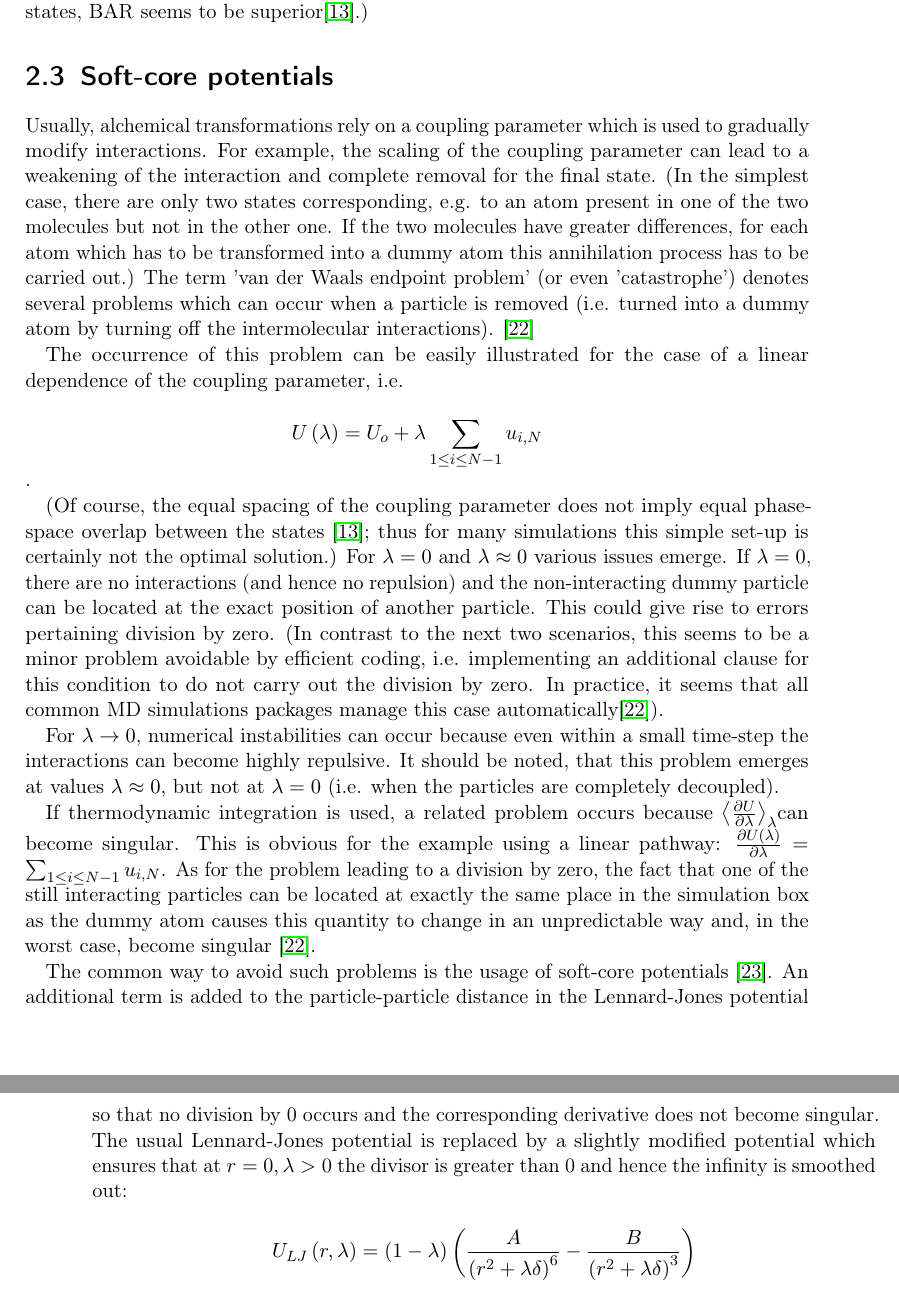
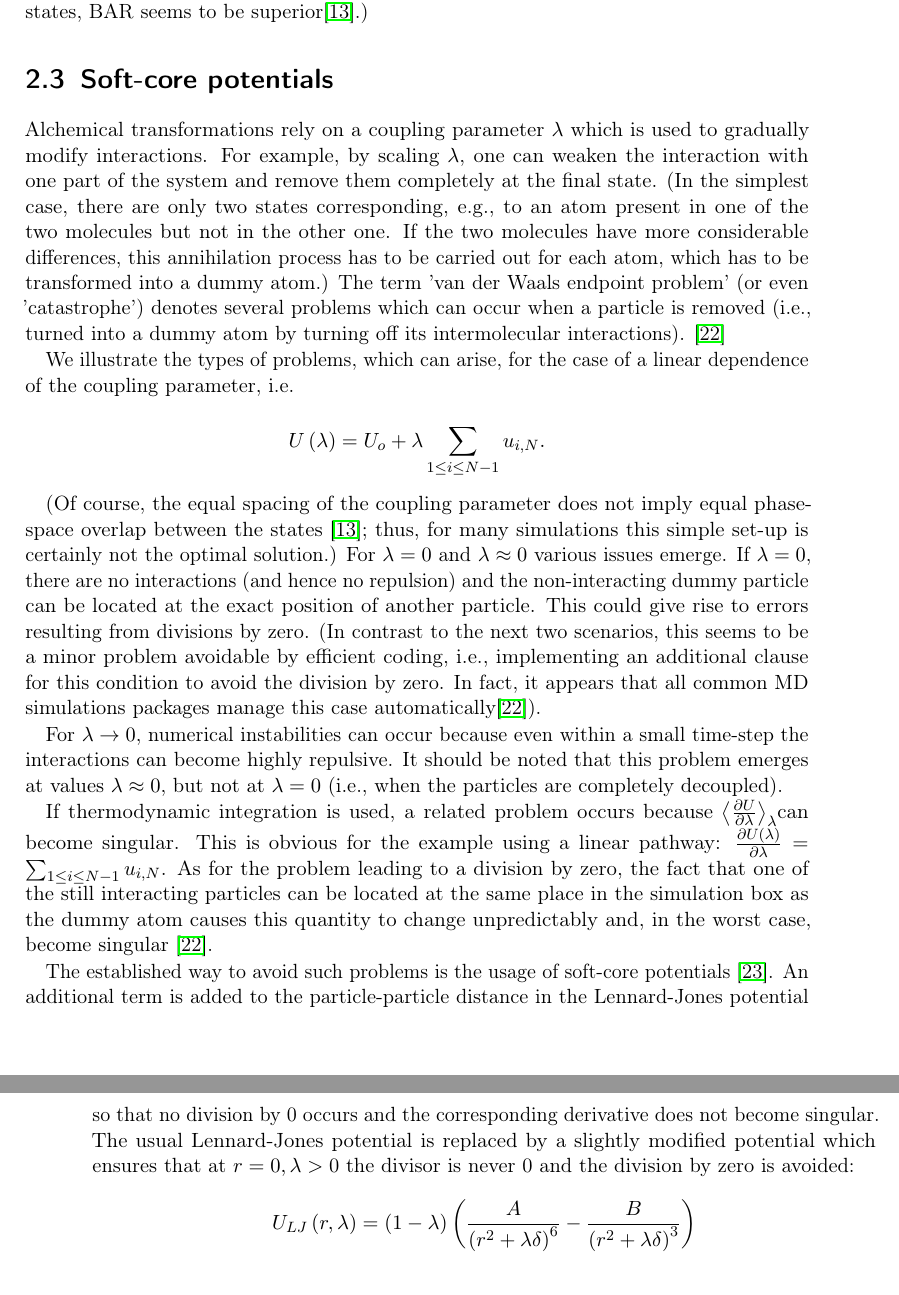
Before and after one commit to jalhackl/Master-Bioinformatik-Transformato, a LaTeX thesis (main.tex, which reads B) Chapters/free_energy_calculations.tex): two parts of pages 11 and 12 of 53, joined at a grey line, cut so that both start at the same text. Compiled offline with pdfLaTeX.

Commit message:
soft core subsection

```diff
--- a/B) Chapters/free_energy_calculations.tex
+++ b/B) Chapters/free_energy_calculations.tex
@@ -199,59 +199,58 @@ states, BAR seems to be superior\cite{Shirts.2013}.)
 
 \section{Soft-core potentials}
 
-Usually, alchemical transformations rely on a coupling parameter which
-is used to gradually modify interactions. For example, the scaling of the coupling parameter can lead to a weakening of the interaction and complete removal for the final state. (In the simplest case,
-there are only two states corresponding, e.g. to an atom present in
+Alchemical transformations rely on a coupling parameter $\lambda$ which
+is used to gradually modify interactions. For example, by scaling $\lambda$, one can weaken the interaction with one part of the system and remove them completely at the final state. (In the simplest case,
+there are only two states corresponding, e.g., to an atom present in
 one of the two molecules but not in the other one. If the two molecules
-have greater differences, for each atom which has to be transformed
-into a dummy atom this annihilation process has to be carried out.)
+have more considerable differences, this annihilation process has to be carried out for each atom, which has to be transformed
+into a dummy atom.)
 The term 'van der Waals endpoint problem' (or even 'catastrophe') denotes
-several problems which can occur when a particle is removed (i.e.
-turned into a dummy atom by turning off the intermolecular interactions).
+several problems which can occur when a particle is removed (i.e.,
+turned into a dummy atom by turning off its intermolecular interactions).
 \cite{Boresch.2011}
 
-The occurrence of this problem can be easily illustrated for the case
+We illustrate the types of problems, which can arise, for the case
 of a linear dependence of the coupling parameter,
 i.e.
 
 \[
-U\left(\lambda\right)=U_{o}+\lambda\sum_{1\leq i\leq N-1}u_{i,N}
+U\left(\lambda\right)=U_{o}+\lambda\sum_{1\leq i\leq N-1}u_{i,N}.
 \]
-.
+
 
 (Of course, the equal spacing of the coupling parameter does not imply
 equal phase-space overlap between the states \cite{Shirts.2013};
-thus for many simulations this simple set-up is certainly not the
+thus, for many simulations this simple set-up is certainly not the
 optimal solution.) For $\lambda=0$ and $\lambda\approx0$ various
 issues emerge. If $\lambda=0$, there are no interactions (and hence
 no repulsion) and the non-interacting dummy particle can be located
 at the exact position of another particle. This could give rise to
-errors pertaining division by zero. (In contrast to the next two scenarios,
-this seems to be a minor problem avoidable by efficient coding, i.e.
-implementing an additional clause for this condition to do not carry
-out the division by zero. In practice, it seems that all common MD
+errors resulting from divisions by zero. (In contrast to the next two scenarios,
+this seems to be a minor problem avoidable by efficient coding, i.e.,
+implementing an additional clause for this condition to avoid the division by zero. In fact, it appears that all common MD
 simulations packages manage this case automatically\cite{Boresch.2011}).
 
 For $\lambda\rightarrow0$, numerical instabilities can occur because
 even within a small time-step the interactions can become highly repulsive.
-It should be noted, that this problem emerges at values $\lambda\approx0$,
-but not at $\lambda=0$ (i.e. when the particles are completely decoupled).
+It should be noted that this problem emerges at values $\lambda\approx0$,
+but not at $\lambda=0$ (i.e., when the particles are completely decoupled).
 
 If thermodynamic integration is used, a related problem occurs because
 $\left\langle \frac{\partial U}{\partial\lambda}\right\rangle _{\lambda}$can
 become singular. This is obvious for the example using a linear pathway:
 $\frac{\partial U\left(\lambda\right)}{\partial\lambda}=\sum_{1\leq i\leq N-1}u_{i,N}$.
 As for the problem leading to a division by zero, the fact that one of the
-still interacting particles can be located at exactly the same place
+still interacting particles can be located at the same place
 in the simulation box as the dummy atom causes this quantity to change
-in an unpredictable way and, in the worst case, become singular \cite{Boresch.2011}.
+unpredictably and, in the worst case, become singular \cite{Boresch.2011}.
 
-The common way to avoid such problems is the usage of soft-core potentials \cite{Steinbrecher.2011}.
+The established way to avoid such problems is the usage of soft-core potentials \cite{Steinbrecher.2011}.
 An additional term is added to the particle-particle distance in the Lennard-Jones potential so that
 no division by 0 occurs and the corresponding derivative does not
 become singular. The usual Lennard-Jones potential is replaced by
 a slightly modified potential which ensures that at $r=0,\lambda>\text{0}$
-the divisor is greater than 0 and hence the infinity is smoothed out:
+the divisor is never 0 and the division by zero is avoided:
 
 \[
 U_{LJ}\left(r,\lambda\right)=\left(1-\lambda\right)\left(\frac{A}{\left(r^{2}+\lambda\delta\right)^{6}}-\frac{B}{\left(r^{2}+\lambda\delta\right)^{3}}\right)
```
